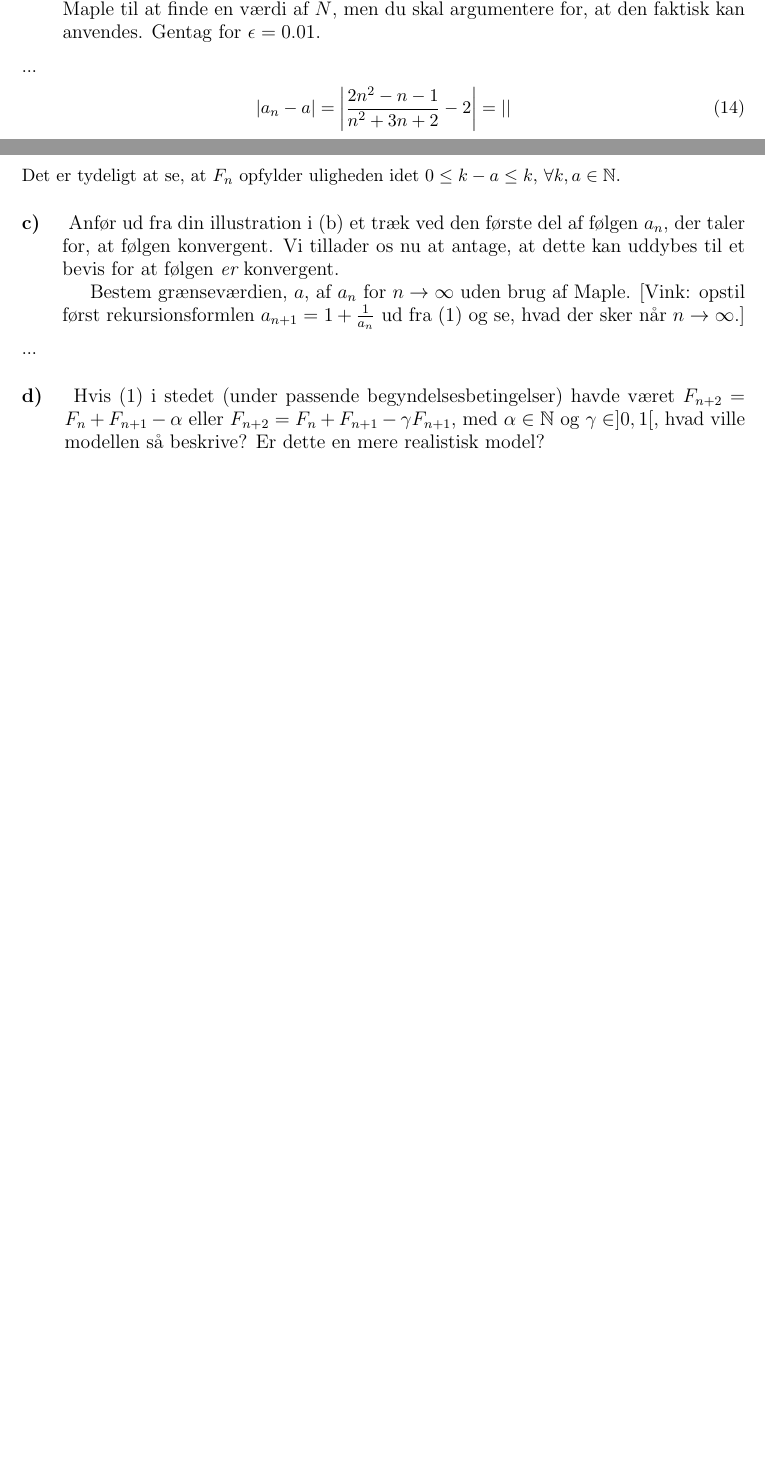
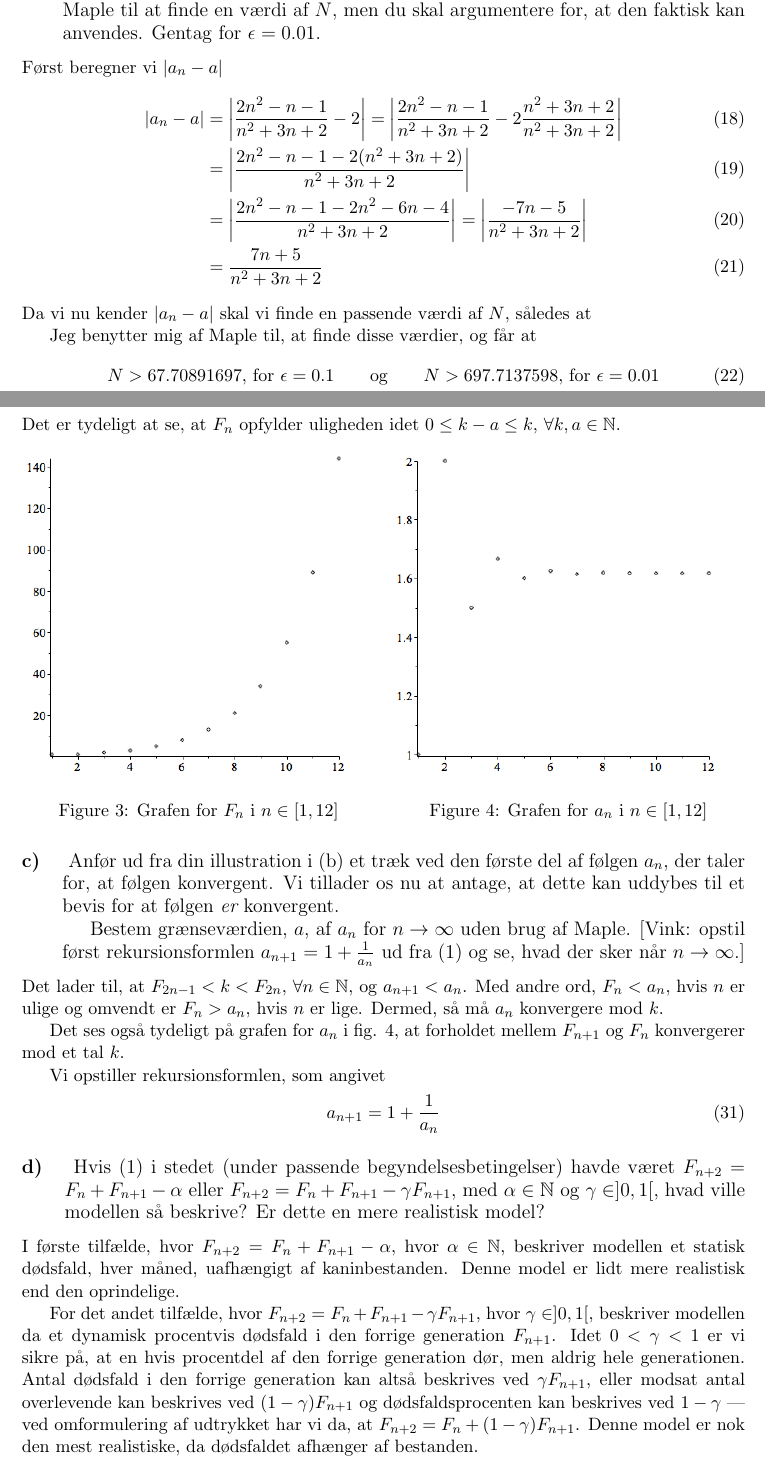
Before and after one commit to CasperBHansen/MatIntroNat, a LaTeX problem sheet (assignments/P1/p1.tex): two parts of pages 3 and 4 of 4 before the commit and two parts of pages 3 and 5 of 5 after it, joined at a grey line, cut so that both start at the same text, the shorter picture padded with empty space. Compiled offline with pdfLaTeX.

Commit message:
Finished up 2.1

```diff
--- a/assignments/P1/p1.tex
+++ b/assignments/P1/p1.tex
@@ -17,6 +17,8 @@
 \newcommand{\conjugate}[1]{\bar{#1}}
 \newcommand{\degree}{^{\circ}}
 \newcommand{\limit}[2]{\lim_{#1 \rightarrow #2}}
+
+\newcommand{\figref}[1]{fig. \ref{fig:#1}}
 
 \DeclareMathOperator{\re}{Re}
 \DeclareMathOperator{\im}{Im}
@@ -168,12 +196,55 @@ med i værdimængden, da funktionen er asymptote i $y = 2$.
     grænseovergangen i (c). Du må gerne benytte Maple til at finde en værdi
     af $N$, men du skal argumentere for, at den faktisk kan anvendes. Gentag
     for $\epsilon = 0.01$.}
-...
+Først beregner vi $\modulus{a_n - a}$
 \begin{align}
     |a_n - a| &= \left| \frac{2n^2 - n - 1}{n^2 + 3n + 2} - 2 \right|
-               = \left|  \right|
+               = \left| \frac{2n^2 - n - 1}{n^2 + 3n + 2} - 2
+                        \frac{n^2 + 3n + 2}{n^2 + 3n + 2} \right| \\
+              &= \left| \frac{2n^2 - n - 1 - 2(n^2 + 3n + 2)}
+                             {n^2 + 3n + 2} \right| \\
+              &= \left| \frac{2n^2 - n - 1 - 2n^2 - 6n - 4}
+                             {n^2 + 3n + 2} \right|
+               = \left| \frac{-7n - 5}{n^2 + 3n + 2} \right| \\
+              &= \frac{7n + 5}{n^2 + 3n + 2}
+\end{align}
+Da vi nu kender $\modulus{a_n - a}$ skal vi finde en passende værdi af $N$,
+således at
+
+\iffalse
+
+\begin{align}
+    \modulus{a_n - a} = \frac{7n + 5}{n^2 + 3n + 2} < \epsilon \implies
+    \frac{n^2 + 3n + 2}{7n + 5} &> \epsilon^{-1} \\
+    n^2 + 2n + 2 &> (7n + 5) \epsilon^{-1} \\
+    \epsilon(n^2 + 2n + 2) &> 7n + 5 \\
+    \epsilon n^2 + \epsilon 2n + \epsilon 2) &> 7n + 5 \\
+\end{align}
+Hvis vi dividerer polynomierne vha. $\frac{P(x)}{Q(x)} = K(x) +
+\frac{R(x)}{Q(x)}$ har vi, at
+\begin{align}
+    \frac{n^2 + 3n + 2}{7n + 5}
+    &= \frac{n}{7} + \frac{16}{49} + \frac{18 / 49}{(7n + 5)}
 \end{align}
 
+Hvis vi dividerer polynomierne vha. $P(x) = K(x) Q(x) + R(x)$ har vi, at
+\begin{align}
+    n^2 + 3n + 2 &= \left( \frac{n}{7} + \frac{16}{49} \right)
+                    \left( 7n + 5 \right)
+                  + \frac{18}{49}
+\end{align}
+
+\fi
+
+
+Jeg benytter mig af Maple til, at finde disse værdier, og får at
+\begin{align}
+    N > 67.70891697 \text{, for } \epsilon = 0.1
+    \qquad
+    \text{og}
+    \qquad
+    N > 697.7137598 \text{, for } \epsilon = 0.01
+\end{align}
 
 % 2.3(iv)
 \section
@@ -251,6 +322,20 @@ Dernæst viser vi, at $F_n$ opfylder uligheden for $n=k$, hvor $k \in
 Det er tydeligt at se, at $F_n$ opfylder uligheden idet $0 \leq k - a \leq k$,
 $\forall k, a \in \mathbb{N}$.
 
+\begin{multicols}{2}
+    \begin{figure}[H]
+        \includegraphics[scale=0.5]{figures/2-3b-fig-1.png}
+        \caption{Grafen for $F_n$ i $n \in [1,12]$}
+        \label{fig:2.3b-1}
+    \end{figure}
+    \vfill\columnbreak
+    \begin{figure}[H]
+        \includegraphics[scale=0.5]{figures/2-3b-fig-2.png}
+        \caption{Grafen for $a_n$ i $n \in [1,12]$}
+        \label{fig:2.3b-2}
+    \end{figure}
+\end{multicols}
+
 \subsection
 {
     \mdseries
@@ -264,7 +349,17 @@ $\forall k, a \in \mathbb{N}$.
     \frac{1}{a_n}$ ud fra (1) og se, hvad der sker når $n \rightarrow
     \infty$.]
 }
-...
+Det lader til, at $F_{2n - 1} < k < F_{2n}$, $\forall n \in \mathbb{N}$, og
+$a_{n+1} < a_n$. Med andre ord, $F_n < a_n$, hvis $n$ er ulige og omvendt er
+$F_n > a_n$, hvis $n$ er lige. Dermed, så må $a_n$ konvergere mod $k$.
+
+Det ses også tydeligt på grafen for $a_n$ i \figref{2.3b-2}, at forholdet
+mellem $F_{n+1}$ og $F_n$ konvergerer mod et tal $k$.
+
+Vi opstiller rekursionsformlen, som angivet
+\begin{align}
+    a_{n+1} &= 1 + \frac{1}{a_n}
+\end{align}
 
 \subsection
 {
@@ -274,6 +369,19 @@ $\forall k, a \in \mathbb{N}$.
     \gamma F_{n+1}$, med $\alpha \in \mathbb{N}$ og $\gamma \in ]0,1[$,
     hvad ville modellen så beskrive? Er dette en mere realistisk model?
 }
-...
+I første tilfælde, hvor $F_{n+2} = F_n + F_{n+1} - \alpha$, hvor $\alpha \in
+\mathbb{N}$, beskriver modellen et statisk dødsfald, hver måned, uafhængigt
+af kaninbestanden. Denne model er lidt mere realistisk end den oprindelige.
+
+For det andet tilfælde, hvor $F_{n+2} = F_n + F_{n+1} - \gamma F_{n+1}$,
+hvor $\gamma \in ]0,1[$, beskriver modellen da et dynamisk procentvis
+dødsfald i den forrige generation $F_{n+1}$. Idet $0 < \gamma < 1$ er vi
+sikre på, at en hvis procentdel af den forrige generation dør, men aldrig
+hele generationen. Antal dødsfald i den forrige generation kan altså
+beskrives ved $\gamma F_{n+1}$, eller modsat antal overlevende kan beskrives
+ved $(1 - \gamma) F_{n+1}$ og dødsfaldsprocenten kan beskrives ved $1 -
+\gamma$ --- ved omformulering af udtrykket har vi da, at $F_{n+2} = F_n + (1
+- \gamma) F_{n+1}$. Denne model er nok den mest realistiske, da dødsfaldet
+afhænger af bestanden.
 
 \end{document}
```
Also changed, not shown: assignments/P1/p1.tex (66 more changed lines).
